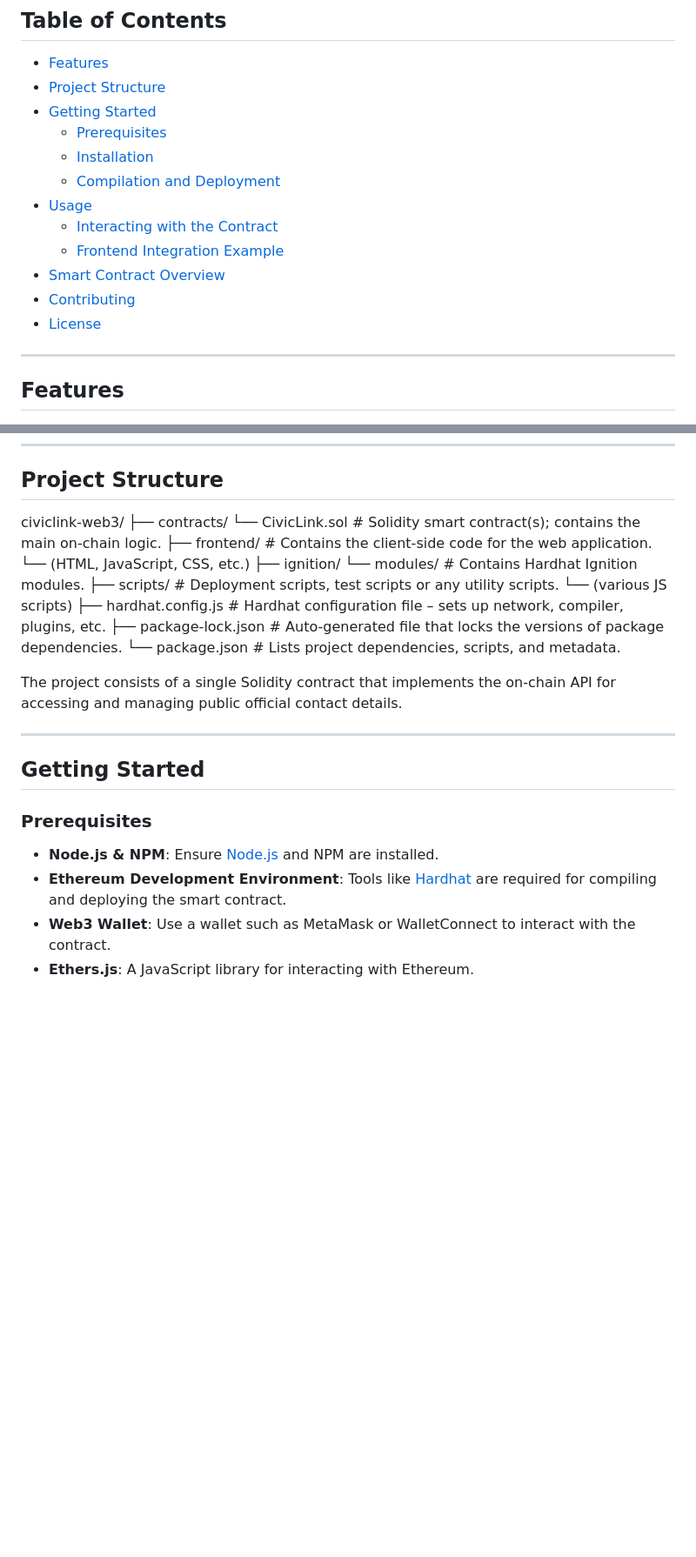
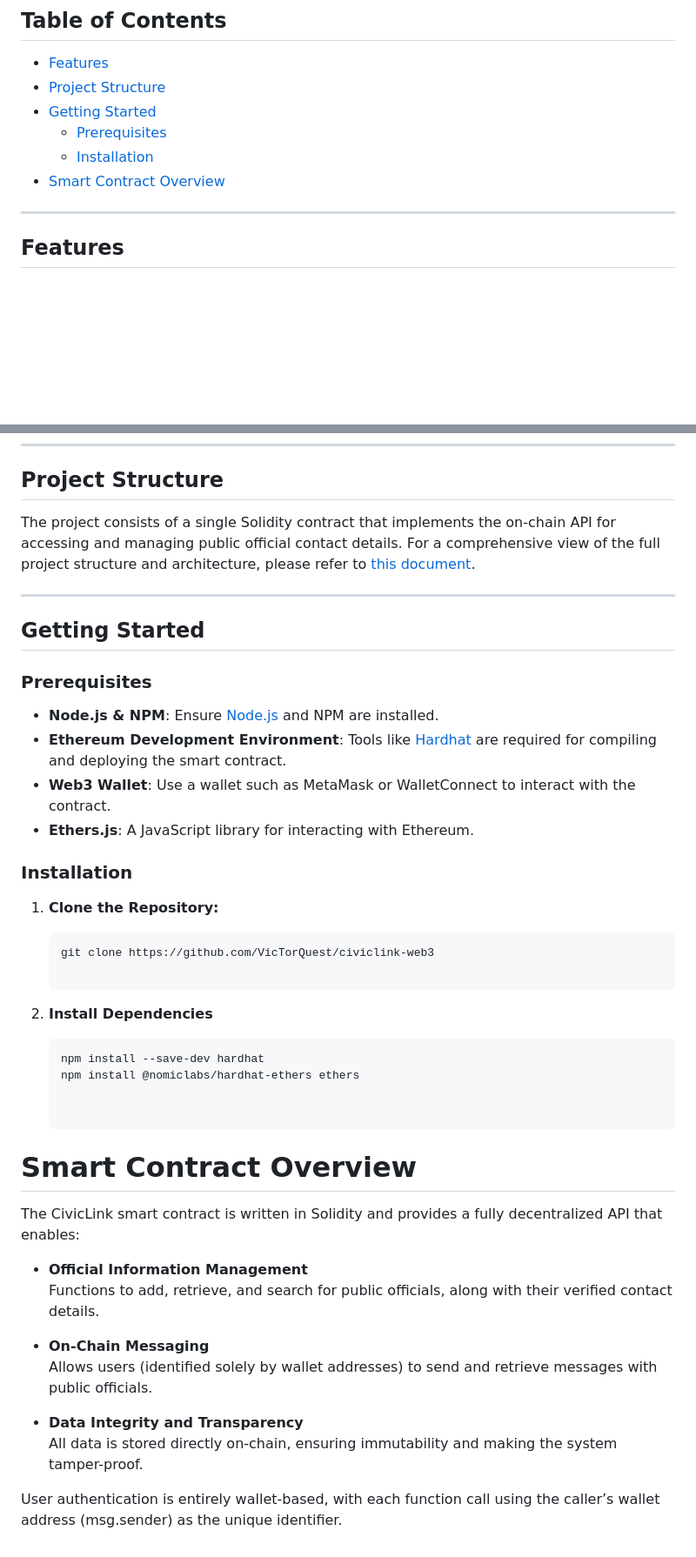
Before and after one commit to VicTorQuest/civiclink-web3, a Markdown page: README.md, 2 parts joined by grey strips. Shown at 87% size. Drawn GitHub-style; blank space fills up the shorter version.

````diff
--- a/README.md
+++ b/README.md
@@ -9,13 +9,7 @@ CivicLink is a decentralized Web3 application that provides verified public offi
 - [Getting Started](#getting-started)
   - [Prerequisites](#prerequisites)
   - [Installation](#installation)
-  - [Compilation and Deployment](#compilation-and-deployment)
-- [Usage](#usage)
-  - [Interacting with the Contract](#interacting-with-the-contract)
-  - [Frontend Integration Example](#frontend-integration-example)
 - [Smart Contract Overview](#smart-contract-overview)
-- [Contributing](#contributing)
-- [License](#license)
 
 ---
 
@@ -40,21 +34,7 @@ CivicLink is a decentralized Web3 application that provides verified public offi
 
 ## Project Structure
 
-civiclink-web3/
- ├── contracts/
-    └── CivicLink.sol  # Solidity smart contract(s); contains the main on-chain logic.
- ├── frontend/           # Contains the client-side code for the web application.
-    └── (HTML, JavaScript, CSS, etc.)
- ├── ignition/
-    └── modules/   # Contains Hardhat Ignition modules.
- ├── scripts/         # Deployment scripts, test scripts or any utility scripts.
-    └── (various JS scripts)
- ├── hardhat.config.js  # Hardhat configuration file – sets up network, compiler, plugins, etc.
-   ├── package-lock.json   # Auto-generated file that locks the versions of package dependencies.
-     └── package.json    # Lists project dependencies, scripts, and metadata.
-
-
-The project consists of a single Solidity contract that implements the on-chain API for accessing and managing public official contact details.
+The project consists of a single Solidity contract that implements the on-chain API for accessing and managing public official contact details. For a comprehensive view of the full project structure and architecture, please refer to [this document](https://docs.google.com/document/d/1X0xwat0RYciPV2QaOmS1iyzy7ZSAxpkFS0PvTsnnoLU/edit?tab=t.0).
 
 ---
 
@@ -66,3 +46,32 @@ The project consists of a single Solidity contract that implements the on-chain
 - **Ethereum Development Environment**: Tools like [Hardhat](https://hardhat.org/) are required for compiling and deploying the smart contract.
 - **Web3 Wallet**: Use a wallet such as MetaMask or WalletConnect to interact with the contract.
 - **Ethers.js**: A JavaScript library for interacting with Ethereum.
+
+### Installation
+
+1. **Clone the Repository:**
+
+   ```bash
+   git clone https://github.com/VicTorQuest/civiclink-web3
+
+2. **Install Dependencies**
+
+    ```bash
+    npm install --save-dev hardhat
+    npm install @nomiclabs/hardhat-ethers ethers
+
+
+# Smart Contract Overview
+
+The CivicLink smart contract is written in Solidity and provides a fully decentralized API that enables:
+
+- **Official Information Management**
+  Functions to add, retrieve, and search for public officials, along with their verified contact details.
+
+- **On-Chain Messaging**
+  Allows users (identified solely by wallet addresses) to send and retrieve messages with public officials.
+
+- **Data Integrity and Transparency**
+  All data is stored directly on-chain, ensuring immutability and making the system tamper-proof.
+
+User authentication is entirely wallet-based, with each function call using the caller’s wallet address (msg.sender) as the unique identifier.
````
